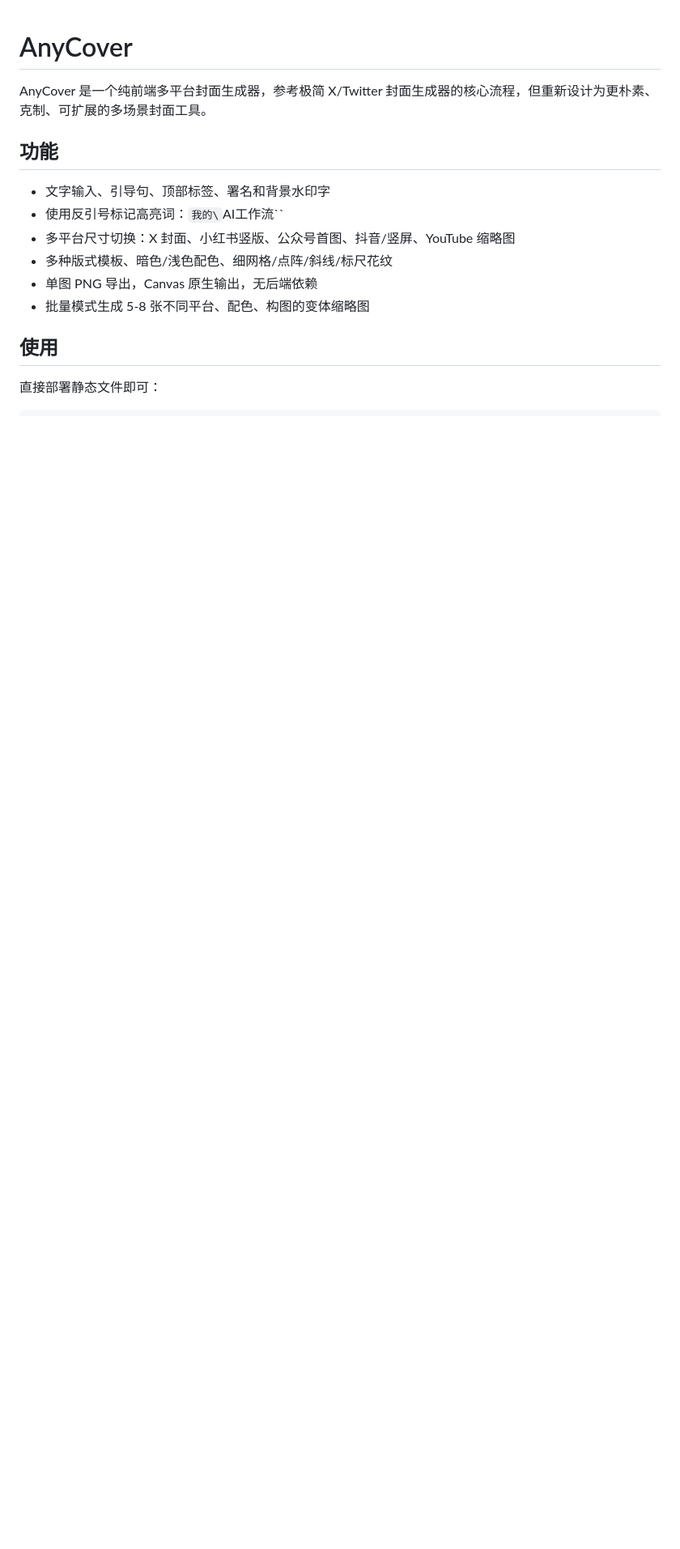
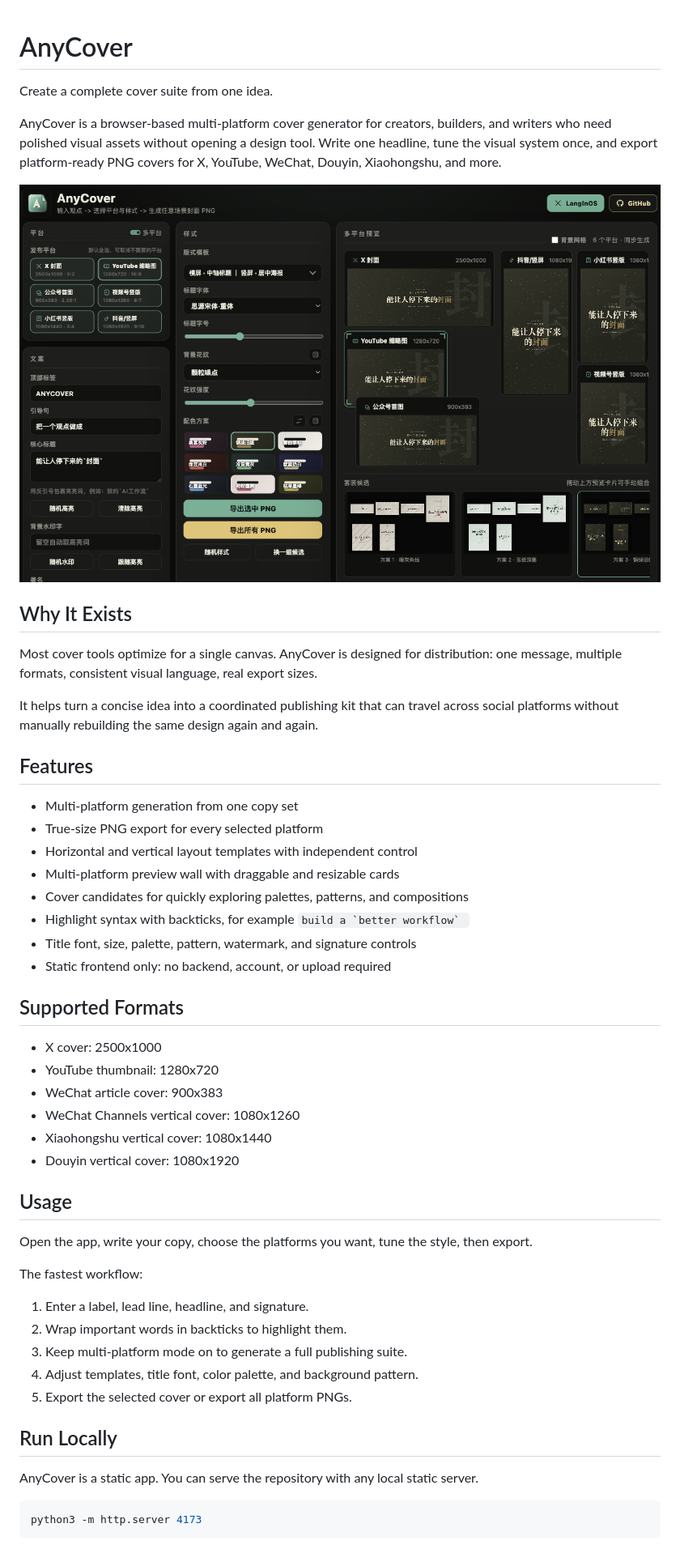
Before and after one commit to LangInOS/AnyCover, a Markdown page: README.md, the part around the change printed below. Shown: that part at 81% size. Drawn GitHub-style; pictures changed too: assets/screenshots/anycover-showcase.png (added); blank space fills up the shorter version.

Commit message:
Add polished README showcase

````diff
--- a/README.md
+++ b/README.md
@@ -1,16 +1,54 @@
 # AnyCover
 
-AnyCover 是一个纯前端多平台封面生成器，参考极简 X/Twitter 封面生成器的核心流程，但重新设计为更朴素、克制、可扩展的多场景封面工具。
+Create a complete cover suite from one idea.
 
-## 功能
+AnyCover is a browser-based multi-platform cover generator for creators, builders, and writers who need polished visual assets without opening a design tool. Write one headline, tune the visual system once, and export platform-ready PNG covers for X, YouTube, WeChat, Douyin, Xiaohongshu, and more.
 
-- 文字输入、引导句、顶部标签、署名和背景水印字
-- 使用反引号标记高亮词：`我的\`AI工作流\``
-- 多平台尺寸切换：X 封面、小红书竖版、公众号首图、抖音/竖屏、YouTube 缩略图
-- 多种版式模板、暗色/浅色配色、细网格/点阵/斜线/标尺花纹
-- 单图 PNG 导出，Canvas 原生输出，无后端依赖
-- 批量模式生成 5-8 张不同平台、配色、构图的变体缩略图
+![AnyCover interface](assets/screenshots/anycover-showcase.png)
 
-## 使用
+## Why It Exists
 
-直接部署静态文件即可：
+Most cover tools optimize for a single canvas. AnyCover is designed for distribution: one message, multiple formats, consistent visual language, real export sizes.
+
+It helps turn a concise idea into a coordinated publishing kit that can travel across social platforms without manually rebuilding the same design again and again.
+
+## Features
+
+- Multi-platform generation from one copy set
+- True-size PNG export for every selected platform
+- Horizontal and vertical layout templates with independent control
+- Multi-platform preview wall with draggable and resizable cards
+- Cover candidates for quickly exploring palettes, patterns, and compositions
+- Highlight syntax with backticks, for example ``build a `better workflow` ``
+- Title font, size, palette, pattern, watermark, and signature controls
+- Static frontend only: no backend, account, or upload required
+
+## Supported Formats
+
+- X cover: 2500x1000
+- YouTube thumbnail: 1280x720
+- WeChat article cover: 900x383
+- WeChat Channels vertical cover: 1080x1260
+- Xiaohongshu vertical cover: 1080x1440
+- Douyin vertical cover: 1080x1920
+
+## Usage
+
+Open the app, write your copy, choose the platforms you want, tune the style, then export.
+
+The fastest workflow:
+
+1. Enter a label, lead line, headline, and signature.
+2. Wrap important words in backticks to highlight them.
+3. Keep multi-platform mode on to generate a full publishing suite.
+4. Adjust templates, title font, color palette, and background pattern.
+5. Export the selected cover or export all platform PNGs.
+
+## Run Locally
+
+AnyCover is a static app. You can serve the repository with any local static server.
+
+```bash
+python3 -m http.server 4173
+```
+
````
Also changed, not shown: other parts of README.md (+14 -15 lines).
